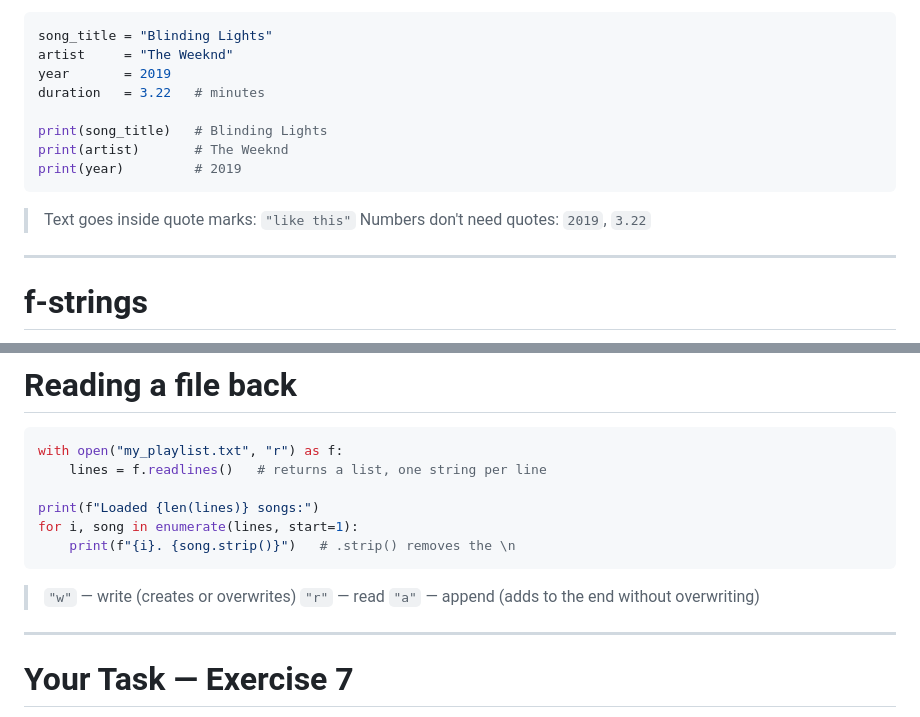
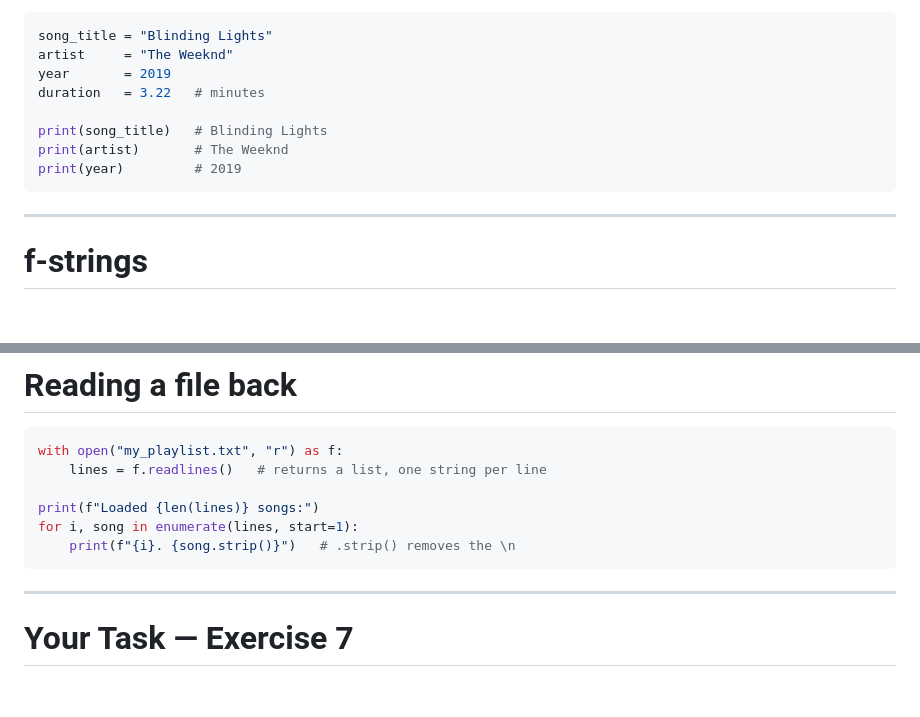
Before and after one commit to mnckapilan/python-music-workshop, a Markdown page: slides/slides.md, 2 parts joined by grey strips. Drawn GitHub-style; blank space fills up the shorter version.

````diff
--- a/slides/slides.md
+++ b/slides/slides.md
@@ -94,9 +107,6 @@ print(song_title)   # Blinding Lights
 print(artist)       # The Weeknd
 print(year)         # 2019
 ```
-
-> Text goes inside quote marks: `"like this"`
-> Numbers don't need quotes: `2019`, `3.22`
 
 ---
 
@@ -424,10 +490,6 @@ print(f"Loaded {len(lines)} songs:")
 for i, song in enumerate(lines, start=1):
     print(f"{i}. {song.strip()}")   # .strip() removes the \n
 ```
-
-> `"w"` — write (creates or overwrites)
-> `"r"` — read
-> `"a"` — append (adds to the end without overwriting)
 
 ---
 
````
Also changed, not shown: other parts of slides/slides.md (+103 -34 lines).
